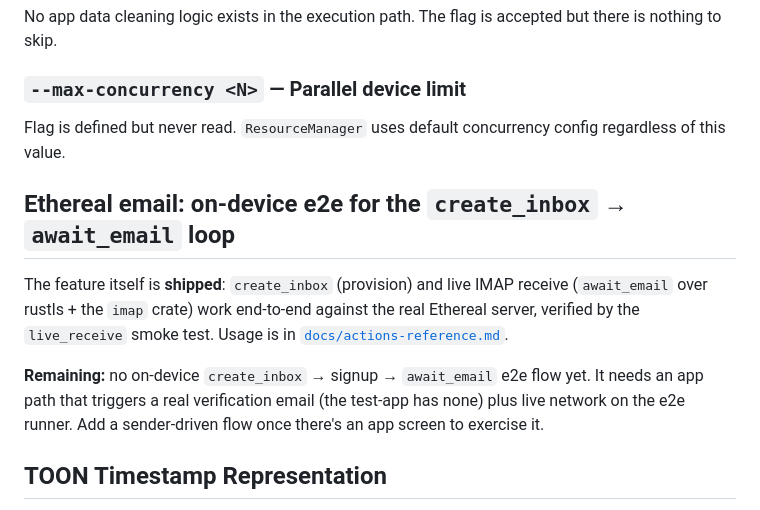
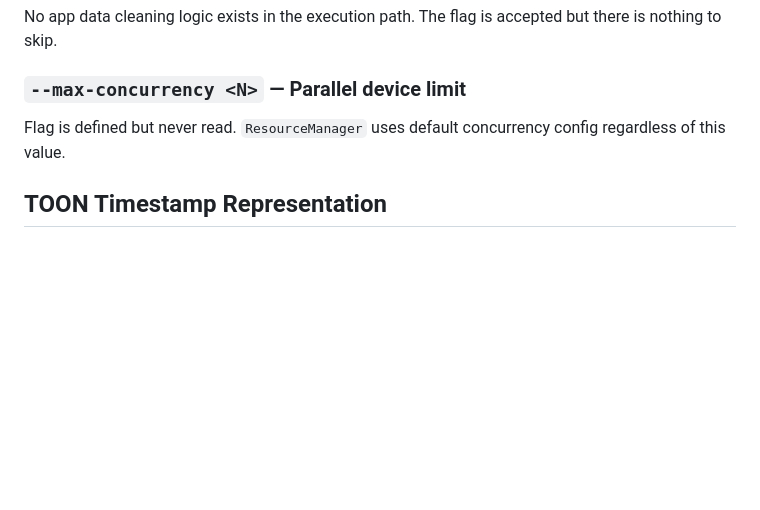
Before and after one commit to golem-fail/golem, a Markdown page: docs/roadmap.md, the part around the change. GitHub-like rendering; blank space fills up the shorter version.

Commit message:
docs(roadmap): drop the Ethereal email entry — feature shipped, e2e closed
create_inbox + live IMAP receive are done and covered by the live_receive
smoke test. The on-device e2e was deliberately not built: golem receives
mail (the app under test sends it), so the only blocker was our test-app
lacking an email backend — a harness gap, not a golem gap, and the device-
side type/assert path is already covered by other flows. Nothing left to
track.

```diff
--- a/docs/roadmap.md
+++ b/docs/roadmap.md
@@ -1238,18 +1238,6 @@ No app data cleaning logic exists in the execution path. The flag is accepted bu
 
 Flag is defined but never read. `ResourceManager` uses default concurrency config regardless of this value.
 
-## Ethereal email: on-device e2e for the `create_inbox` → `await_email` loop
-
-The feature itself is **shipped**: `create_inbox` (provision) and live IMAP
-receive (`await_email` over rustls + the `imap` crate) work end-to-end against
-the real Ethereal server, verified by the `live_receive` smoke test. Usage is in
-[`docs/actions-reference.md`](actions-reference.md#create_inbox--provision-a-disposable-email-inbox).
-
-**Remaining:** no on-device `create_inbox` → signup → `await_email` e2e flow yet.
-It needs an app path that triggers a real verification email (the test-app has
-none) plus live network on the e2e runner. Add a sender-driven flow once there's
-an app screen to exercise it.
-
 ## TOON Timestamp Representation
 
 Human, JSON, and JUnit outputs already emit wall-clock timestamps (local `HH:MM:SS.mmm` prefix for human; ISO-8601 UTC on every report level for JSON/JUnit). TOON is intentionally left out — its compactness-first design would bloat meaningfully with full ISO-8601 strings (16+ chars) per entry.
```
